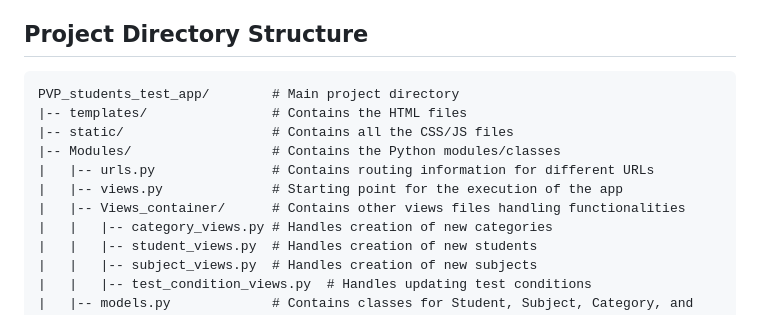
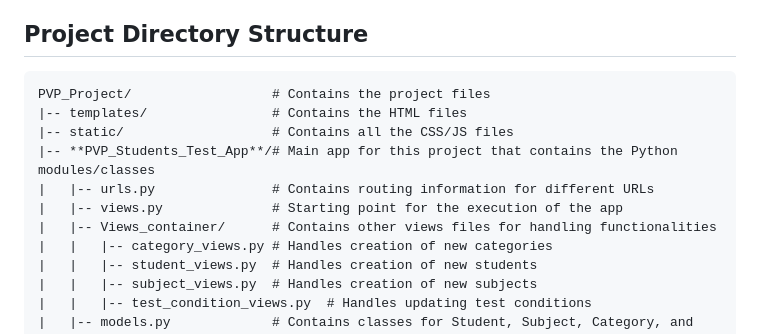
Before and after one commit to raj03gerard/PVP_HR_Test_Django_To_Host, a Markdown page: README.md, the part around the change. Drawn GitHub-style.

````diff
--- a/README.md
+++ b/README.md
@@ -26,13 +26,13 @@ https://docs.google.com/document/d/1AFskQHYp6Bv57lNeAAbDE0bdf6-bozAVNsc2WSFAZi8/
 ## Project Directory Structure
 
 ```
-PVP_students_test_app/        # Main project directory
+PVP_Project/                  # Contains the project files
 |-- templates/                # Contains the HTML files
 |-- static/                   # Contains all the CSS/JS files
-|-- Modules/                  # Contains the Python modules/classes
+|-- **PVP_Students_Test_App**/# Main app for this project that contains the Python modules/classes
 |   |-- urls.py               # Contains routing information for different URLs
 |   |-- views.py              # Starting point for the execution of the app
-|   |-- Views_container/      # Contains other views files handling functionalities
+|   |-- Views_container/      # Contains other views files for handling functionalities
 |   |   |-- category_views.py # Handles creation of new categories
 |   |   |-- student_views.py  # Handles creation of new students
 |   |   |-- subject_views.py  # Handles creation of new subjects
````
